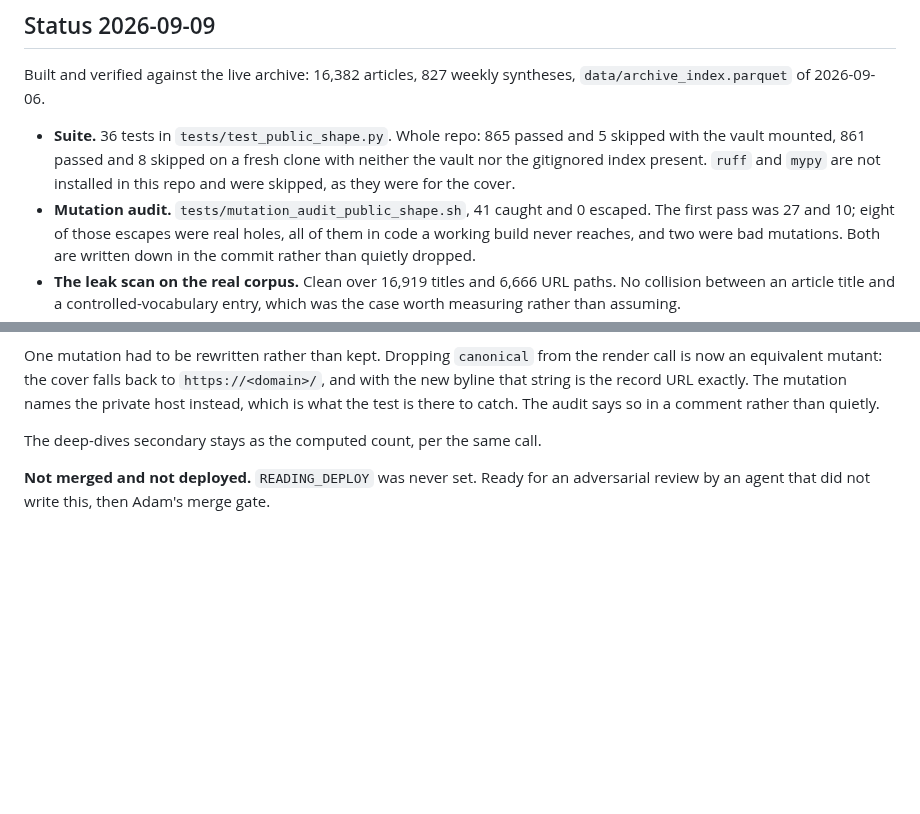
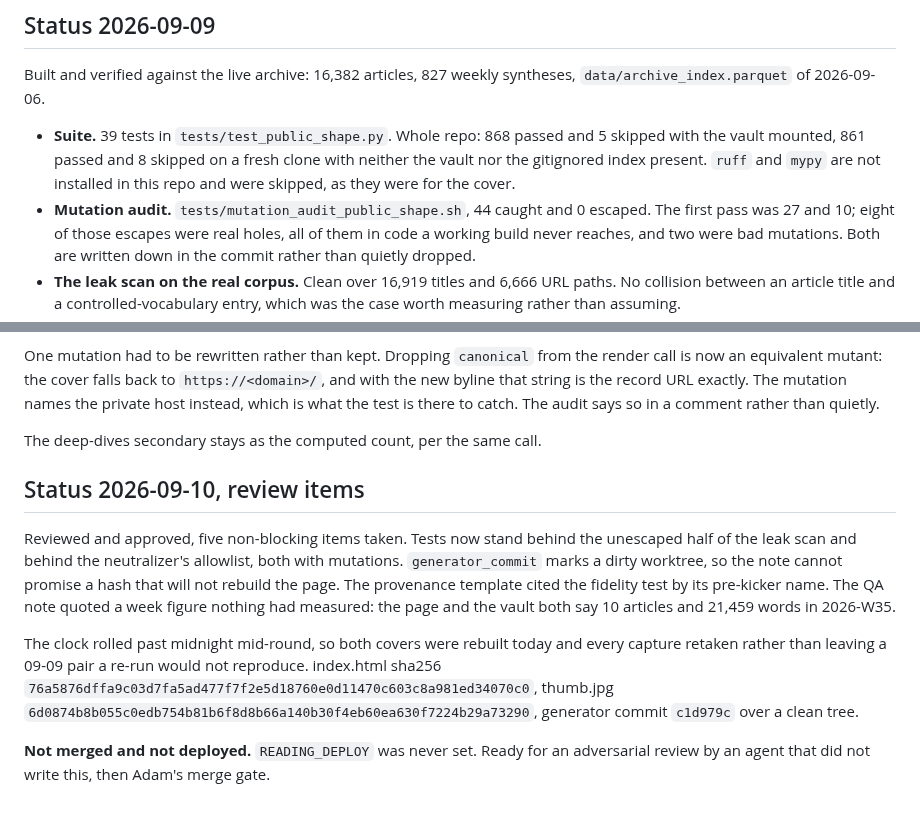
Before and after one commit to adamthede/project-instapaper-archive, a Markdown page: docs/plans-to-do/2026-09-10-public-shape.md, 2 parts joined by grey strips. Drawn GitHub-style; blank space fills up the shorter version.

Commit message:
plan(public-shape): the review round's numbers
39 tests in the file, 868 passed and 5 skipped repo-wide with the vault
mounted, audit 44 caught and 0 escaped, and the record rebuilt on 09-10
with both covers re-captured.

Co-Authored-By: Claude Fable 5.1 <noreply@anthropic.com>
Claude-Session: https://claude.ai/code/session_015j8UfPKHhXzvTZ866RS3UK

```diff
--- a/docs/plans-to-do/2026-09-10-public-shape.md
+++ b/docs/plans-to-do/2026-09-10-public-shape.md
@@ -114,12 +114,12 @@ shape `records/office/PROVENANCE.md` uses at the index repo.
 Built and verified against the live archive: 16,382 articles, 827 weekly
 syntheses, `data/archive_index.parquet` of 2026-09-06.
 
-- **Suite.** 36 tests in `tests/test_public_shape.py`. Whole repo: 865 passed
+- **Suite.** 39 tests in `tests/test_public_shape.py`. Whole repo: 868 passed
   and 5 skipped with the vault mounted, 861 passed and 8 skipped on a fresh
   clone with neither the vault nor the gitignored index present. `ruff` and
   `mypy` are not installed in this repo and were skipped, as they were for the
   cover.
-- **Mutation audit.** `tests/mutation_audit_public_shape.sh`, 41 caught and 0
+- **Mutation audit.** `tests/mutation_audit_public_shape.sh`, 44 caught and 0
   escaped. The first pass was 27 and 10; eight of those escapes were real
   holes, all of them in code a working build never reaches, and two were bad
   mutations. Both are written down in the commit rather than quietly dropped.
@@ -160,5 +160,22 @@ is there to catch. The audit says so in a comment rather than quietly.
 
 The deep-dives secondary stays as the computed count, per the same call.
 
+## Status 2026-09-10, review items
+
+Reviewed and approved, five non-blocking items taken. Tests now stand behind
+the unescaped half of the leak scan and behind the neutralizer's allowlist,
+both with mutations. `generator_commit` marks a dirty worktree, so the note
+cannot promise a hash that will not rebuild the page. The provenance template
+cited the fidelity test by its pre-kicker name. The QA note quoted a week
+figure nothing had measured: the page and the vault both say 10 articles and
+21,459 words in 2026-W35.
+
+The clock rolled past midnight mid-round, so both covers were rebuilt today and
+every capture retaken rather than leaving a 09-09 pair a re-run would not
+reproduce. index.html sha256
+`76a5876dffa9c03d7fa5ad477f7f2e5d18760e0d11470c603c8a981ed34070c0`, thumb.jpg
+`6d0874b8b055c0edb754b81b6f8d8b66a140b30f4eb60ea630f7224b29a73290`, generator
+commit `c1d979c` over a clean tree.
+
 **Not merged and not deployed.** `READING_DEPLOY` was never set. Ready for an
 adversarial review by an agent that did not write this, then Adam's merge gate.
```
